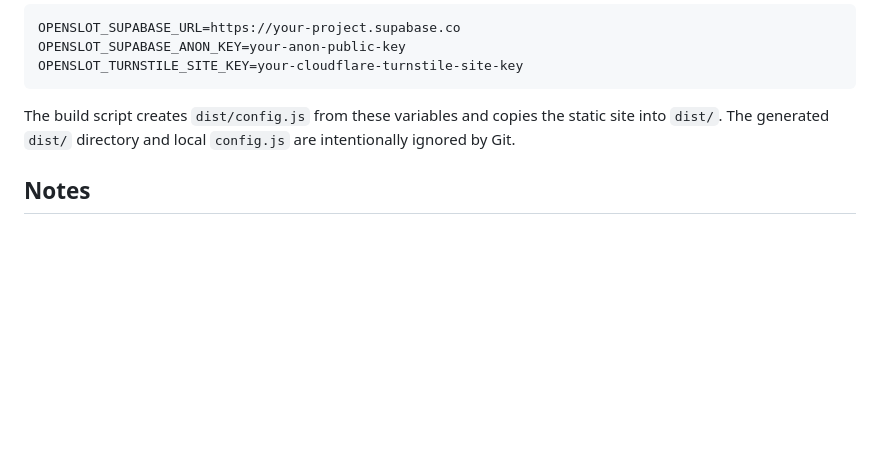
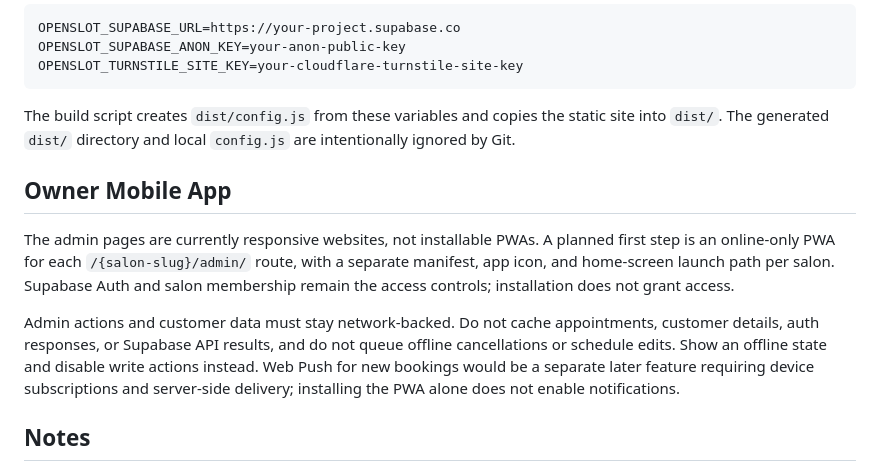
Before and after one commit to iwaszm/openslot, a Markdown page: README.md, the part around the change. Rendered like a GitHub page; blank space fills up the shorter version.

Commit message:
Document owner mobile app approach

```diff
--- a/README.md
+++ b/README.md
@@ -134,6 +134,12 @@ OPENSLOT_TURNSTILE_SITE_KEY=your-cloudflare-turnstile-site-key
 
 The build script creates `dist/config.js` from these variables and copies the static site into `dist/`. The generated `dist/` directory and local `config.js` are intentionally ignored by Git.
 
+## Owner Mobile App
+
+The admin pages are currently responsive websites, not installable PWAs. A planned first step is an online-only PWA for each `/{salon-slug}/admin/` route, with a separate manifest, app icon, and home-screen launch path per salon. Supabase Auth and salon membership remain the access controls; installation does not grant access.
+
+Admin actions and customer data must stay network-backed. Do not cache appointments, customer details, auth responses, or Supabase API results, and do not queue offline cancellations or schedule edits. Show an offline state and disable write actions instead. Web Push for new bookings would be a separate later feature requiring device subscriptions and server-side delivery; installing the PWA alone does not enable notifications.
+
 ## Notes
 
 - Do not commit production secrets.
```
